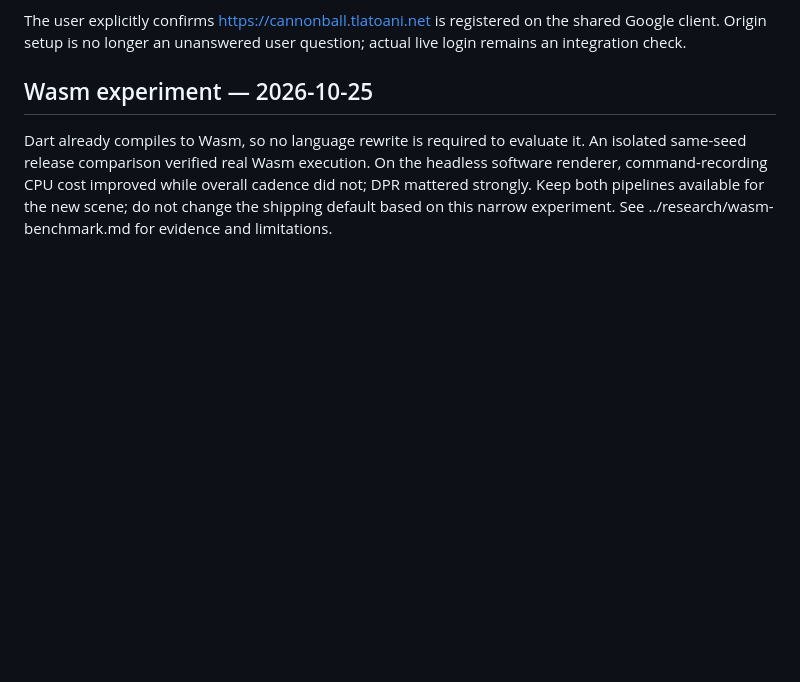
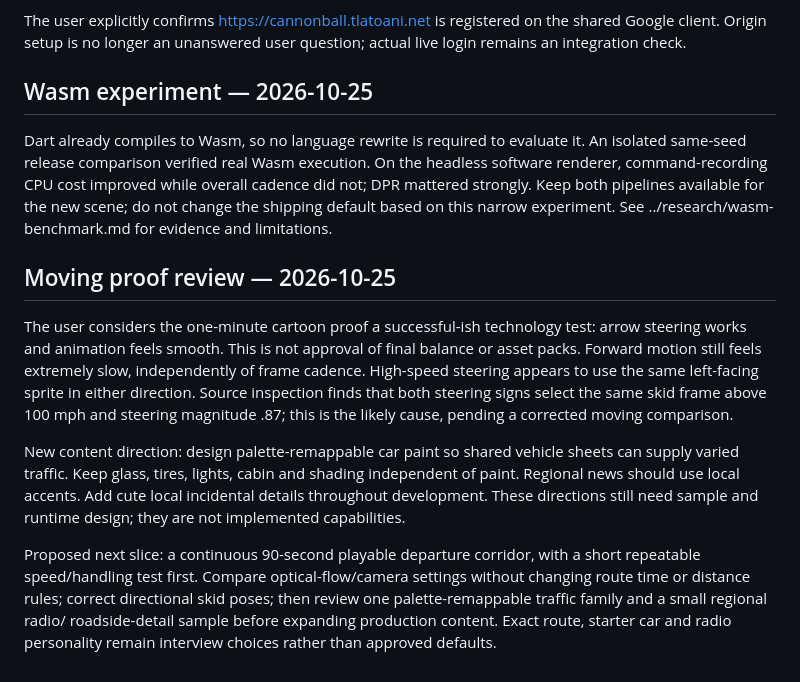
Before and after one commit to 8007342/cannonball, a Markdown page: docs/design/decisions.md, the part around the change. Drawn GitHub-style; blank space fills up the shorter version.

Commit message:
Record moving proof feedback and next vertical slice design questions
Tillandsias-Host: yoga
Co-Authored-By: OpenAI Codex <noreply@tillandsias>
Generated-By: tool=codex

```diff
--- a/docs/design/decisions.md
+++ b/docs/design/decisions.md
@@ -71,3 +71,26 @@ headless software renderer, command-recording CPU cost improved while overall
 cadence did not; DPR mattered strongly. Keep both pipelines available for the
 new scene; do not change the shipping default based on this narrow experiment.
 See ../research/wasm-benchmark.md for evidence and limitations.
+
+## Moving proof review — 2026-10-25
+
+The user considers the one-minute cartoon proof a successful-ish technology test:
+arrow steering works and animation feels smooth. This is not approval of final
+balance or asset packs. Forward motion still feels extremely slow, independently
+of frame cadence. High-speed steering appears to use the same left-facing sprite
+in either direction. Source inspection finds that both steering signs select the
+same skid frame above 100 mph and steering magnitude .87; this is the likely
+cause, pending a corrected moving comparison.
+
+New content direction: design palette-remappable car paint so shared vehicle
+sheets can supply varied traffic. Keep glass, tires, lights, cabin and shading
+independent of paint. Regional news should use local accents. Add cute local
+incidental details throughout development. These directions still need sample
+and runtime design; they are not implemented capabilities.
+
+Proposed next slice: a continuous 90-second playable departure corridor, with a
+short repeatable speed/handling test first. Compare optical-flow/camera settings
+without changing route time or distance rules; correct directional skid poses;
+then review one palette-remappable traffic family and a small regional radio/
+roadside-detail sample before expanding production content. Exact route, starter
+car and radio personality remain interview choices rather than approved defaults.
```
Also changed, not shown: docs/design/interview.md (+15 -0 lines).
